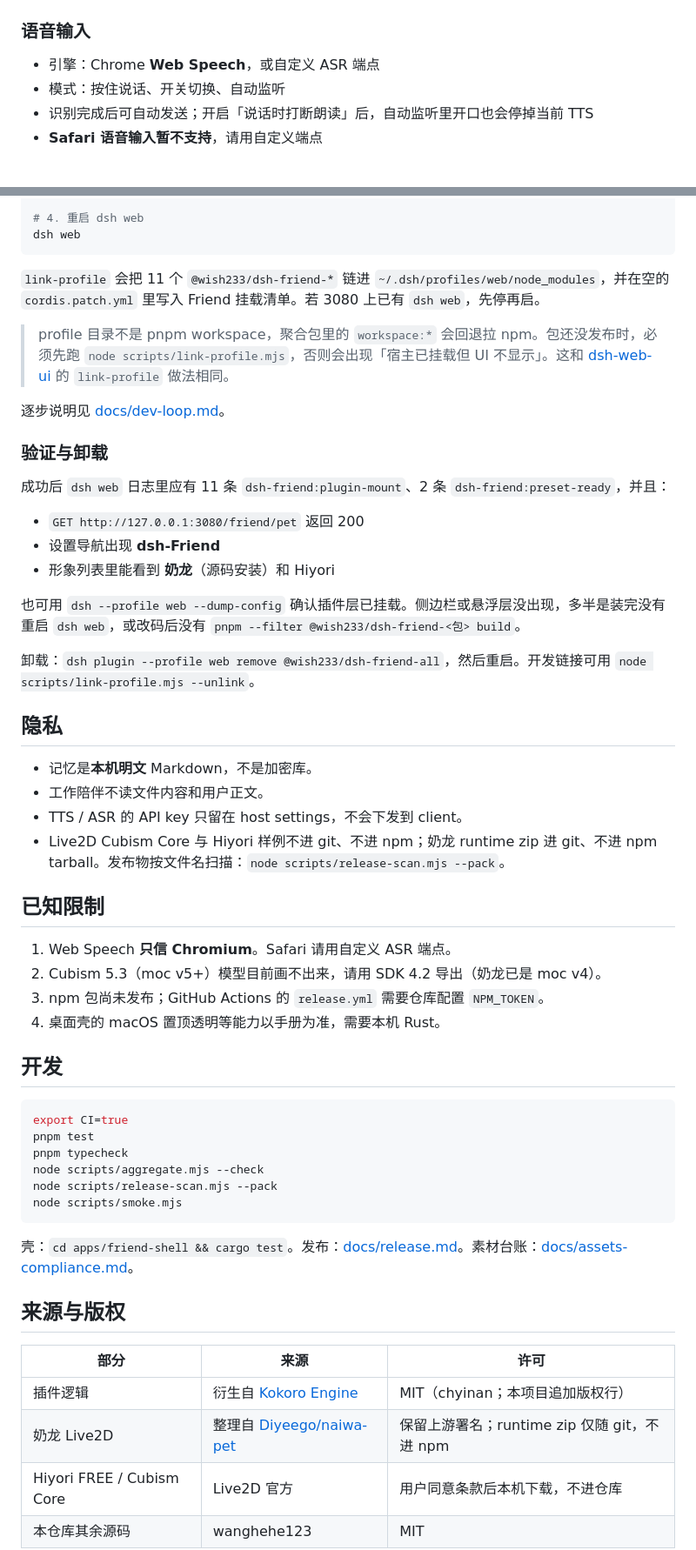
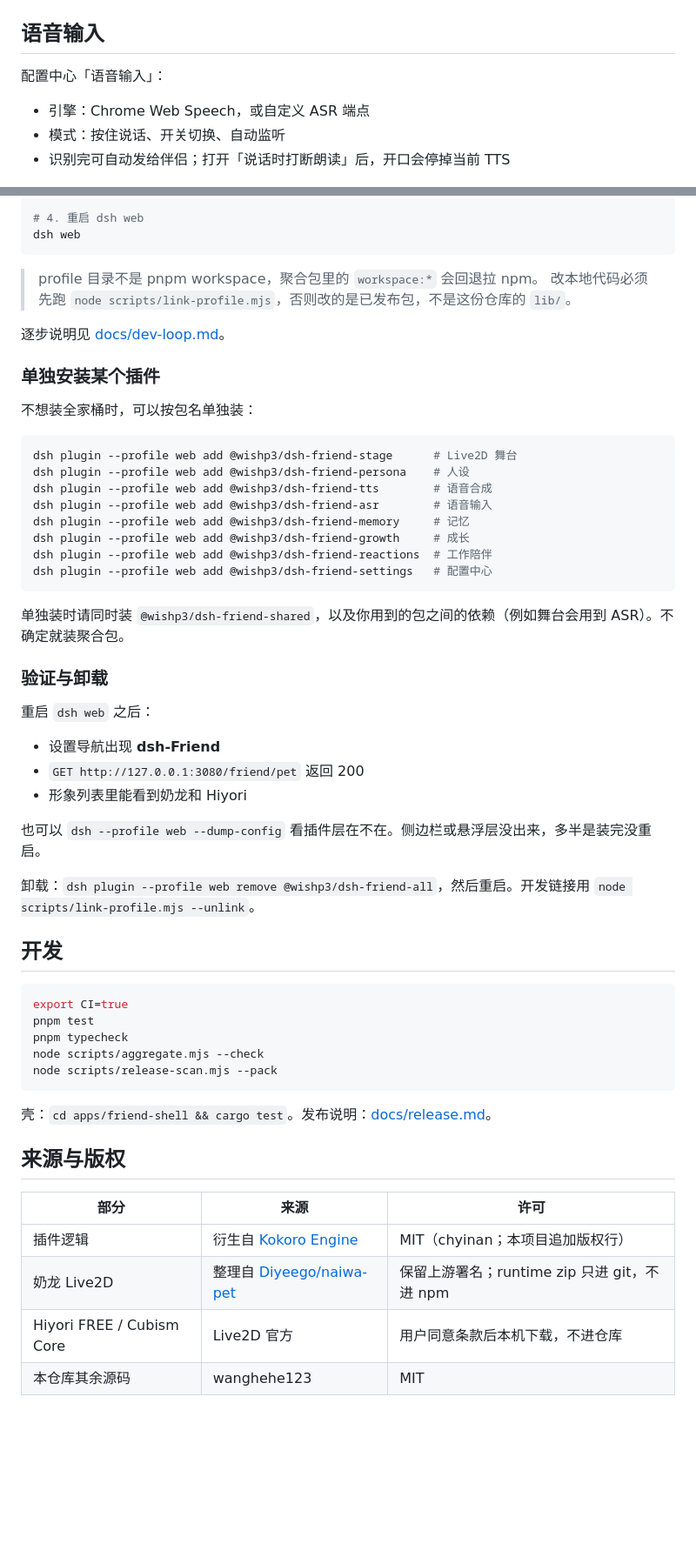
Before and after one commit to wanghehe123/dsh-Friend, a Markdown page: README.md, 2 parts joined by grey strips. Shown at 87% size. GitHub-like rendering; blank space fills up the shorter version.

````diff
--- a/README.md
+++ b/README.md
@@ -58,12 +44,13 @@ dsh-Friend 是 [DeepSeek Harness](https://github.com/deepseek-ai/deepseek-harnes
 
 ![语音合成](docs/screenshots/05-config-tts.png)
 
-### 语音输入
+## 语音输入
 
-- 引擎：Chrome **Web Speech**，或自定义 ASR 端点
+配置中心「语音输入」：
+
+- 引擎：Chrome Web Speech，或自定义 ASR 端点
 - 模式：按住说话、开关切换、自动监听
-- 识别完成后可自动发送；开启「说话时打断朗读」后，自动监听里开口也会停掉当前 TTS
-- **Safari 语音输入暂不支持**，请用自定义端点
+- 识别完可自动发给伴侣；打开「说话时打断朗读」后，开口会停掉当前 TTS
 
 ![语音输入](docs/screenshots/07-config-asr.png)
 
@@ -139,37 +138,39 @@ dsh plugin --profile web add link:$(pwd)/packages/dsh-friend-all
 dsh web
 ```
 
-`link-profile` 会把 11 个 `@wish233/dsh-friend-*` 链进 `~/.dsh/profiles/web/node_modules`，并在空的 `cordis.patch.yml` 里写入 Friend 挂载清单。若 3080 上已有 `dsh web`，先停再启。
-
-> profile 目录不是 pnpm workspace，聚合包里的 `workspace:*` 会回退拉 npm。包还没发布时，必须先跑 `node scripts/link-profile.mjs`，否则会出现「宿主已挂载但 UI 不显示」。这和 [dsh-web-ui](https://github.com/zhu1090093659/dsh-web-ui) 的 `link-profile` 做法相同。
+> profile 目录不是 pnpm workspace，聚合包里的 `workspace:*` 会回退拉 npm。
+> 改本地代码必须先跑 `node scripts/link-profile.mjs`，否则改的是已发布包，不是这份仓库的 `lib/`。
 
 逐步说明见 [docs/dev-loop.md](docs/dev-loop.md)。
 
+### 单独安装某个插件
+
+不想装全家桶时，可以按包名单独装：
+
+```sh
+dsh plugin --profile web add @wishp3/dsh-friend-stage      # Live2D 舞台
+dsh plugin --profile web add @wishp3/dsh-friend-persona    # 人设
+dsh plugin --profile web add @wishp3/dsh-friend-tts        # 语音合成
+dsh plugin --profile web add @wishp3/dsh-friend-asr        # 语音输入
+dsh plugin --profile web add @wishp3/dsh-friend-memory     # 记忆
+dsh plugin --profile web add @wishp3/dsh-friend-growth     # 成长
+dsh plugin --profile web add @wishp3/dsh-friend-reactions  # 工作陪伴
+dsh plugin --profile web add @wishp3/dsh-friend-settings   # 配置中心
+```
+
+单独装时请同时装 `@wishp3/dsh-friend-shared`，以及你用到的包之间的依赖（例如舞台会用到 ASR）。不确定就装聚合包。
+
 ### 验证与卸载
 
-成功后 `dsh web` 日志里应有 11 条 `dsh-friend:plugin-mount`、2 条 `dsh-friend:preset-ready`，并且：
+重启 `dsh web` 之后：
 
+- 设置导航出现 **dsh-Friend**
 - `GET http://127.0.0.1:3080/friend/pet` 返回 200
-- 设置导航出现 **dsh-Friend**
-- 形象列表里能看到 **奶龙**（源码安装）和 Hiyori
+- 形象列表里能看到奶龙和 Hiyori
 
-也可用 `dsh --profile web --dump-config` 确认插件层已挂载。侧边栏或悬浮层没出现，多半是装完没有重启 `dsh web`，或改码后没有 `pnpm --filter @wish233/dsh-friend-<包> build`。
+也可以 `dsh --profile web --dump-config` 看插件层在不在。侧边栏或悬浮层没出来，多半是装完没重启。
 
-卸载：`dsh plugin --profile web remove @wish233/dsh-friend-all`，然后重启。开发链接可用 `node scripts/link-profile.mjs --unlink`。
-
-## 隐私
-
-- 记忆是**本机明文** Markdown，不是加密库。
-- 工作陪伴不读文件内容和用户正文。
-- TTS / ASR 的 API key 只留在 host settings，不会下发到 client。
-- Live2D Cubism Core 与 Hiyori 样例不进 git、不进 npm；奶龙 runtime zip 进 git、不进 npm tarball。发布物按文件名扫描：`node scripts/release-scan.mjs --pack`。
-
-## 已知限制
-
-1. Web Speech **只信 Chromium**。Safari 请用自定义 ASR 端点。
-2. Cubism 5.3（moc v5+）模型目前画不出来，请用 SDK 4.2 导出（奶龙已是 moc v4）。
-3. npm 包尚未发布；GitHub Actions 的 `release.yml` 需要仓库配置 `NPM_TOKEN`。
-4. 桌面壳的 macOS 置顶透明等能力以手册为准，需要本机 Rust。
+卸载：`dsh plugin --profile web remove @wishp3/dsh-friend-all`，然后重启。开发链接用 `node scripts/link-profile.mjs --unlink`。
 
 ## 开发
 
@@ -179,17 +180,16 @@ pnpm test
 pnpm typecheck
 node scripts/aggregate.mjs --check
 node scripts/release-scan.mjs --pack
-node scripts/smoke.mjs
 ```
 
-壳：`cd apps/friend-shell && cargo test`。发布：[docs/release.md](docs/release.md)。素材台账：[docs/assets-compliance.md](docs/assets-compliance.md)。
+壳：`cd apps/friend-shell && cargo test`。发布说明：[docs/release.md](docs/release.md)。
 
 ## 来源与版权
 
 | 部分 | 来源 | 许可 |
 | --- | --- | --- |
 | 插件逻辑 | 衍生自 [Kokoro Engine](https://github.com/chyinan/Kokoro-Engine) | MIT（chyinan；本项目追加版权行） |
-| 奶龙 Live2D | 整理自 [Diyeego/naiwa-pet](https://github.com/Diyeego/naiwa-pet/) | 保留上游署名；runtime zip 仅随 git，不进 npm |
+| 奶龙 Live2D | 整理自 [Diyeego/naiwa-pet](https://github.com/Diyeego/naiwa-pet/) | 保留上游署名；runtime zip 只进 git，不进 npm |
 | Hiyori FREE / Cubism Core | Live2D 官方 | 用户同意条款后本机下载，不进仓库 |
 | 本仓库其余源码 | wanghehe123 | MIT |
 
````
Also changed, not shown: other parts of README.md (+54 -53 lines).
